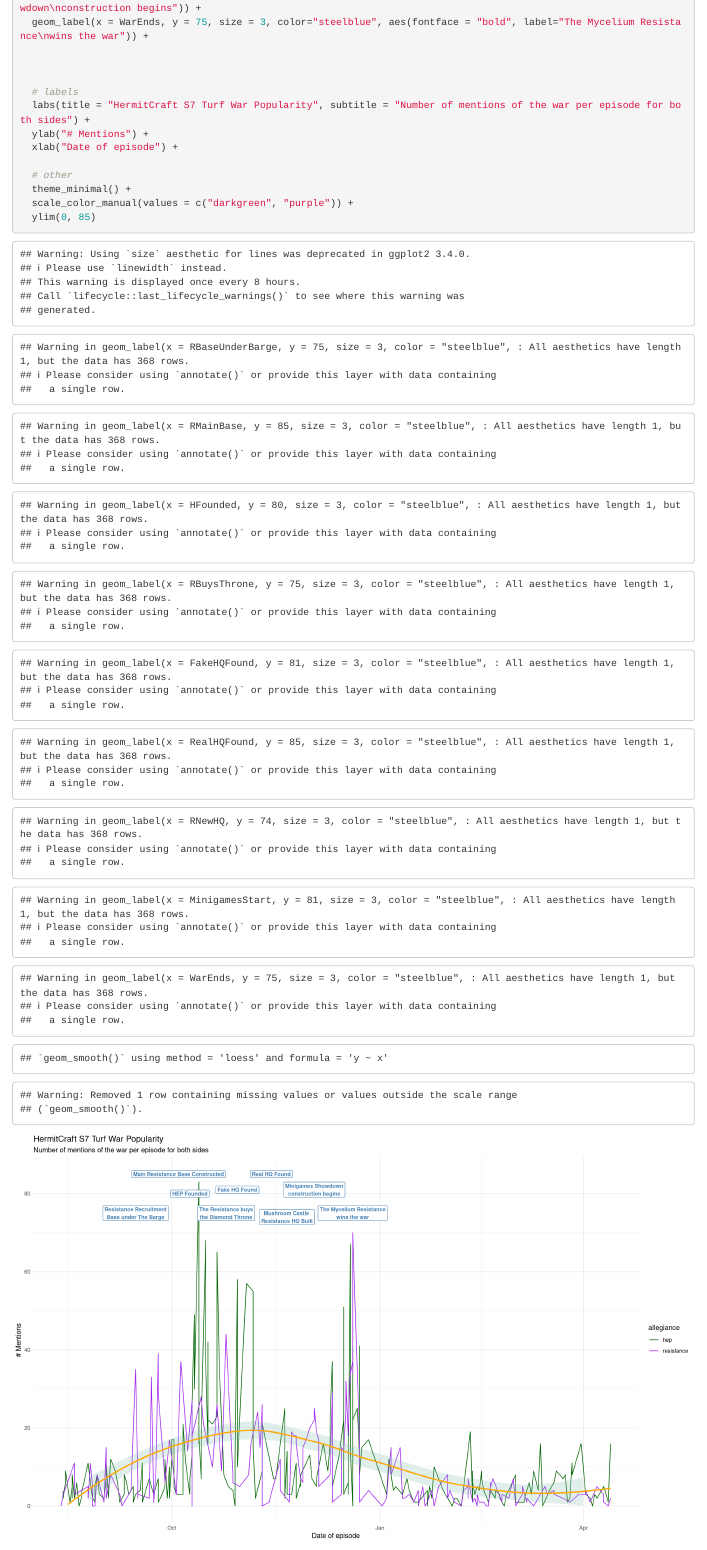
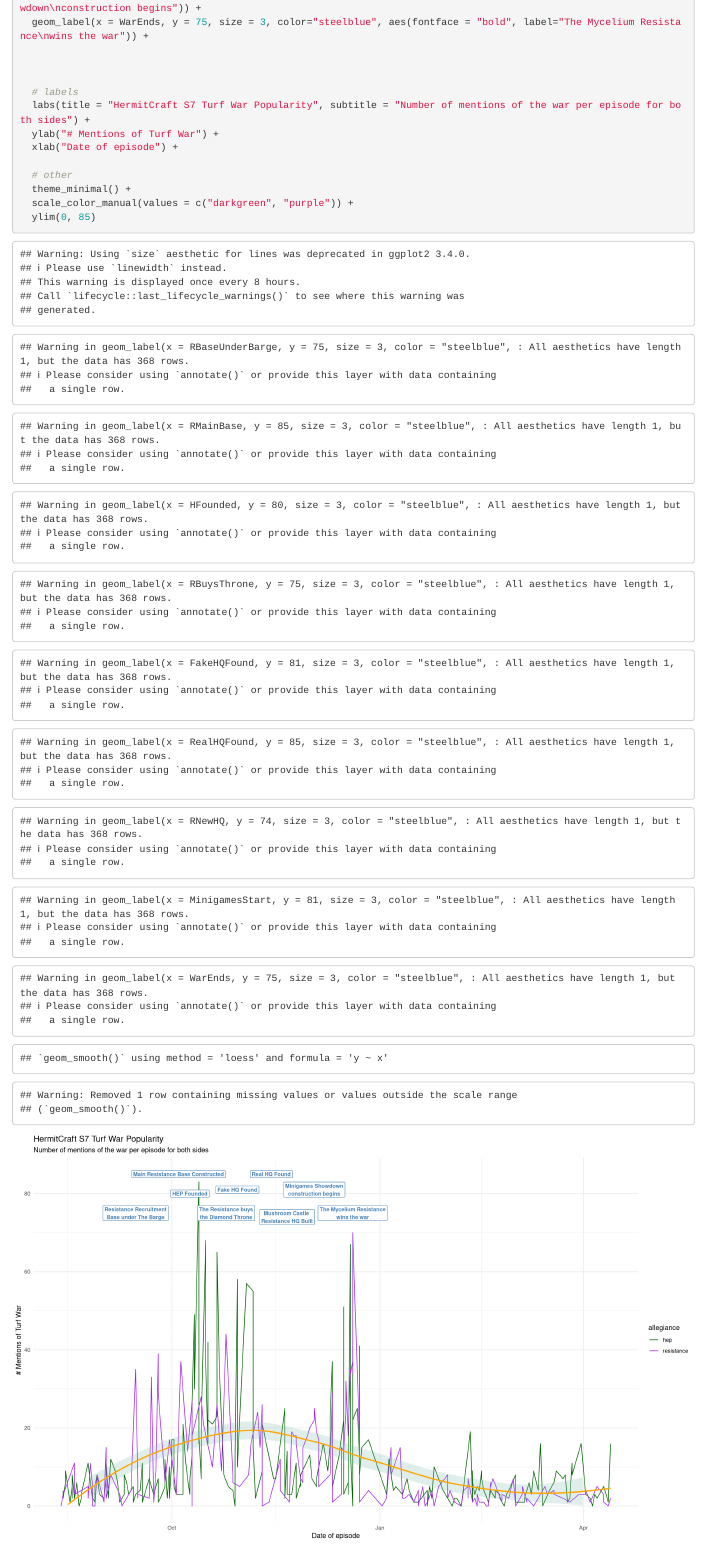
Before and after one commit to g1776/HCS7TurfWar, an R Markdown document (HCTurfWarVisualizations.Rmd): the page in a window 1100 px wide, from 2620 px down. Rendered offline with R 4.5, knitr and Pandoc, with nearby package versions; some code elsewhere in the file could not run offline.

Commit message:
Finished graphic

```diff
--- a/HCTurfWarVisualizations.Rmd
+++ b/HCTurfWarVisualizations.Rmd
@@ -77,7 +77,7 @@
 
   # labels
   labs(title = "HermitCraft S7 Turf War Popularity", subtitle = "Number of mentions of the war per episode for both sides") +
-  ylab("# Mentions") +
+  ylab("# Mentions of Turf War") +
   xlab("Date of episode") +
 
   # other
```
Also changed, not shown: data_collection.py (+1 -1 lines), HCTurfWarVisualizations.nb.html, TurfWarMentionsOverTime.png (added).
